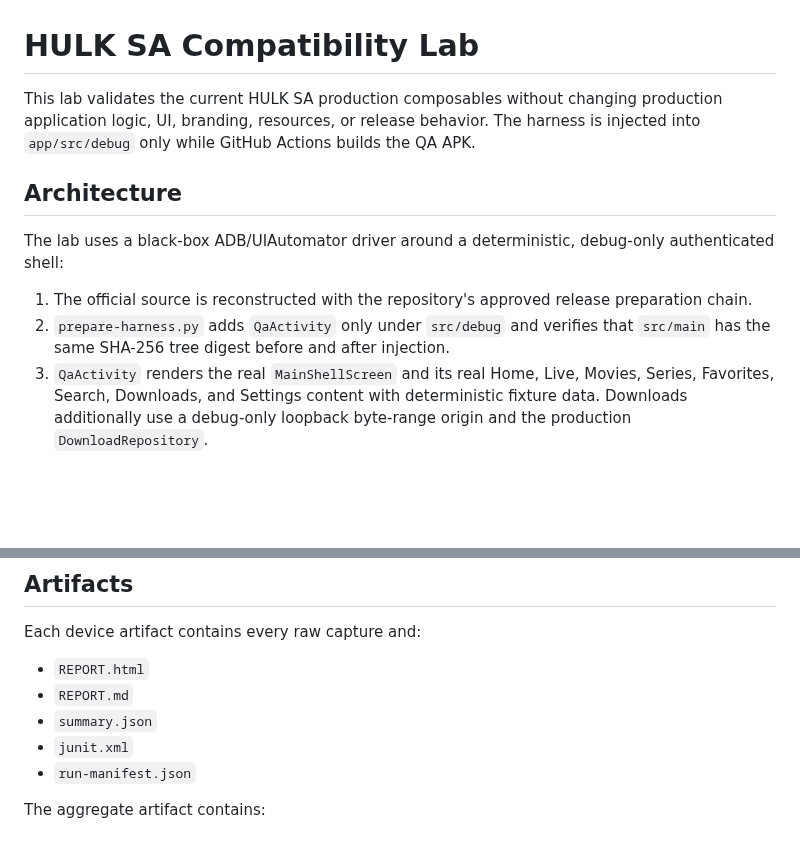
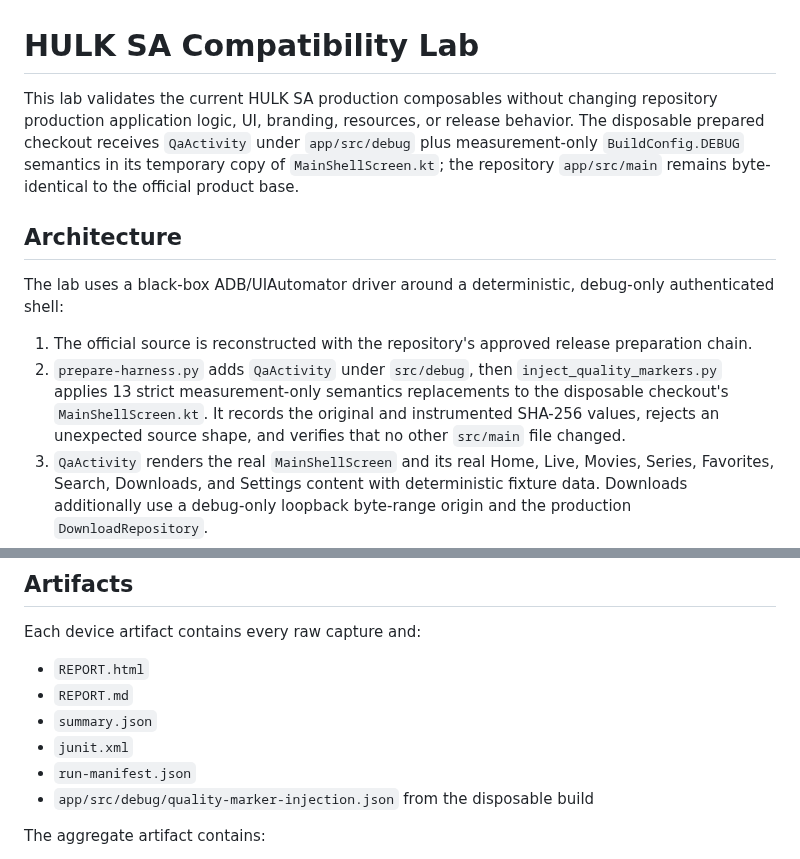
Before and after one commit to azoozrm/-HULK-SA-Android, a Markdown page: qa/compatibility/README.md, 2 parts joined by grey strips. Rendered like a GitHub page; blank space fills up the shorter version.

Commit message:
docs: document disposable TV measurement instrumentation

```diff
--- a/qa/compatibility/README.md
+++ b/qa/compatibility/README.md
@@ -1,9 +1,11 @@
 # HULK SA Compatibility Lab
 
 This lab validates the current HULK SA production composables without changing
-production application logic, UI, branding, resources, or release behavior.
-The harness is injected into `app/src/debug` only while GitHub Actions builds the
-QA APK.
+repository production application logic, UI, branding, resources, or release
+behavior. The disposable prepared checkout receives `QaActivity` under
+`app/src/debug` plus measurement-only `BuildConfig.DEBUG` semantics in its
+temporary copy of `MainShellScreen.kt`; the repository `app/src/main` remains
+byte-identical to the official product base.
 
 ## Architecture
 
@@ -12,8 +14,11 @@ debug-only authenticated shell:
 
 1. The official source is reconstructed with the repository's approved release
    preparation chain.
-2. `prepare-harness.py` adds `QaActivity` only under `src/debug` and verifies
-   that `src/main` has the same SHA-256 tree digest before and after injection.
+2. `prepare-harness.py` adds `QaActivity` under `src/debug`, then
+   `inject_quality_markers.py` applies 13 strict measurement-only semantics
+   replacements to the disposable checkout's `MainShellScreen.kt`. It records
+   the original and instrumented SHA-256 values, rejects an unexpected source
+   shape, and verifies that no other `src/main` file changed.
 3. `QaActivity` renders the real `MainShellScreen` and its real Home, Live,
    Movies, Series, Favorites, Search, Downloads, and Settings content with
    deterministic fixture data. Downloads additionally use a debug-only
@@ -103,6 +108,7 @@ Each device artifact contains every raw capture and:
 - `summary.json`
 - `junit.xml`
 - `run-manifest.json`
+- `app/src/debug/quality-marker-injection.json` from the disposable build
 
 The aggregate artifact contains:
 
```
